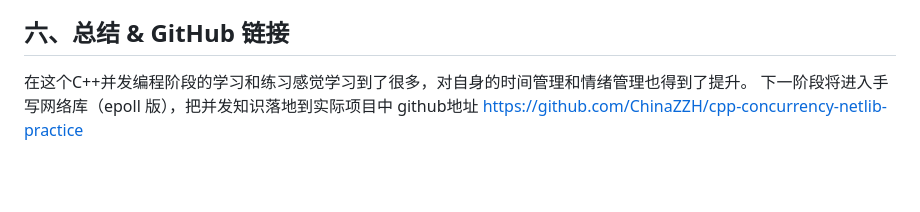
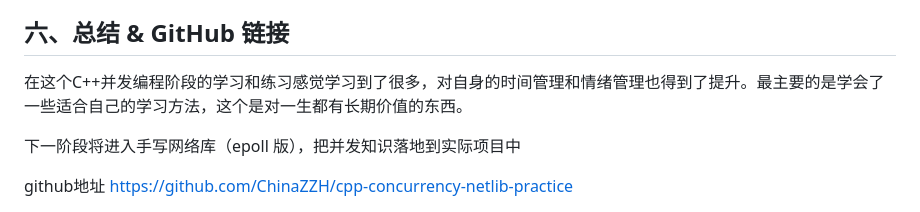
Before and after one commit to ChinaZZH/cpp-concurrency-netlib-practice, a Markdown page: C++并发编程-day013-并发编程阶段性总结博客/README.md, the part around the change. GitHub-like rendering; blank space fills up the shorter version.

```diff
--- a/C++并发编程-day013-并发编程阶段性总结博客/README.md
+++ b/C++并发编程-day013-并发编程阶段性总结博客/README.md
@@ -173,6 +173,8 @@ ABA问题会造成数据丢失，内存错误，程序崩溃。
 
 
 ## 六、总结 & GitHub 链接
-在这个C++并发编程阶段的学习和练习感觉学习到了很多，对自身的时间管理和情绪管理也得到了提升。
+在这个C++并发编程阶段的学习和练习感觉学习到了很多，对自身的时间管理和情绪管理也得到了提升。最主要的是学会了一些适合自己的学习方法，这个是对一生都有长期价值的东西。
+
 下一阶段将进入手写网络库（epoll 版），把并发知识落地到实际项目中
+
 github地址 https://github.com/ChinaZZH/cpp-concurrency-netlib-practice
```
